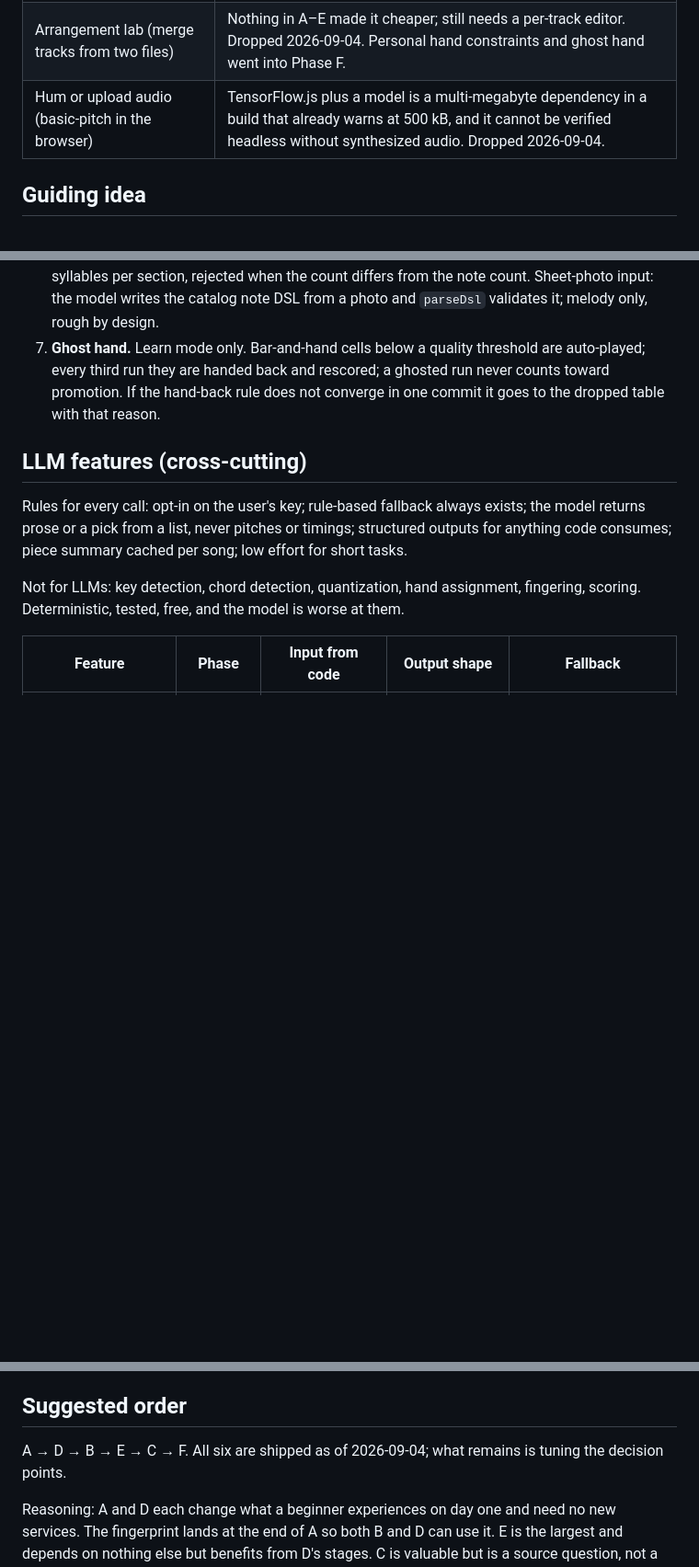
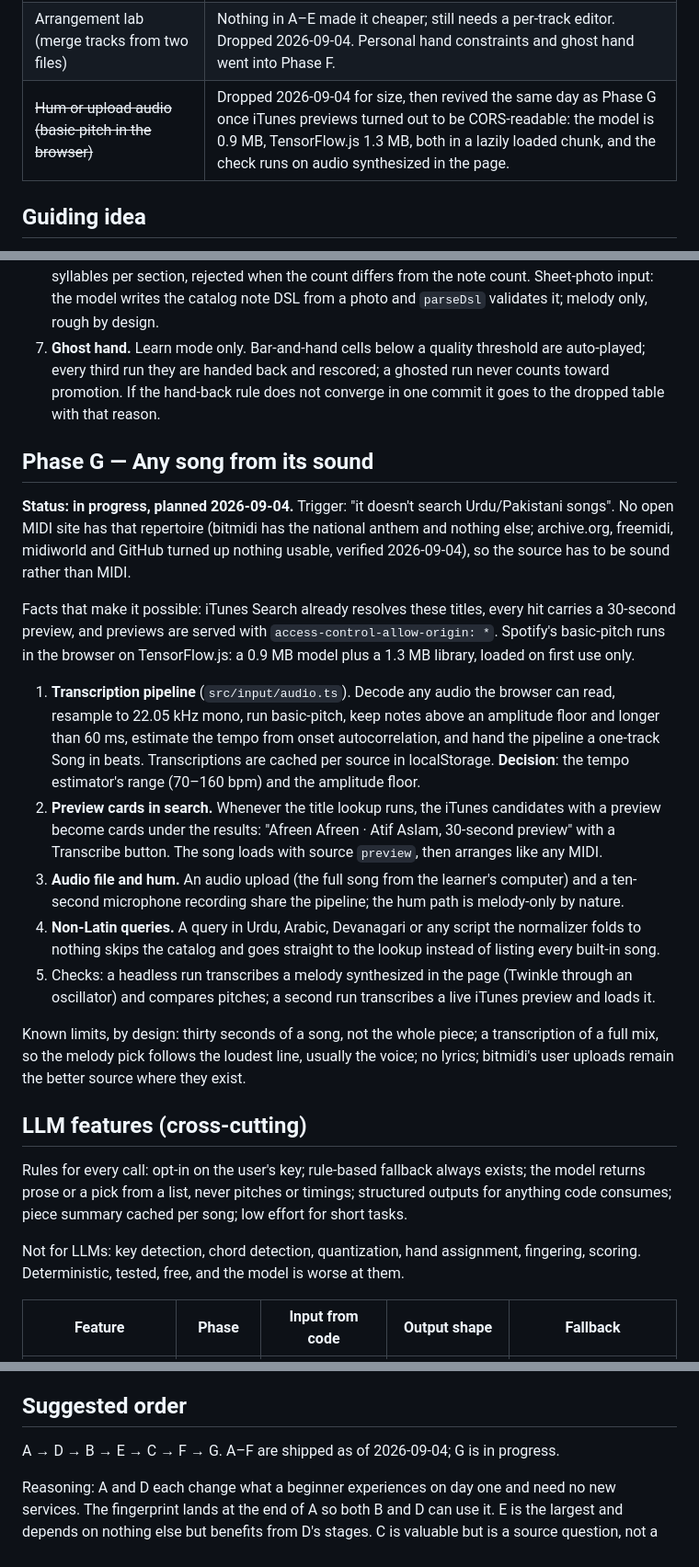
Before and after one commit to ahmad-luqman/piano-sheet-generator, a Markdown page: docs/ROADMAP.md, 3 parts joined by grey strips. Shown at 92% size. Rendered like a GitHub page; blank space fills up the shorter version.

Commit message:
docs: plan roadmap Phase G, any song from its sound (iTunes previews, audio files, humming)
Co-Authored-By: Claude Fable 5.1 <noreply@anthropic.com>
Claude-Session: https://claude.ai/code/session_013bgvoDeMKZagLqSmNEWS6e

```diff
--- a/docs/ROADMAP.md
+++ b/docs/ROADMAP.md
@@ -14,7 +14,7 @@ small enough for a few commits. Items marked **Decision** need your call before
 | Seven fixed stages | "Hook" is a section choice (absorbed into the steps generator as "start with the most repeated section") and "Rhythm" is a reading-assist toggle, not arrangements. Folded into the three-axis model below. |
 | Generic `SearchProvider` interface up front | Only two sources exist (catalog, bitmidi). Introduce the seam when grouping needs it, not before. |
 | Arrangement lab (merge tracks from two files) | Nothing in A–E made it cheaper; still needs a per-track editor. Dropped 2026-09-04. Personal hand constraints and ghost hand went into Phase F. |
-| Hum or upload audio (basic-pitch in the browser) | TensorFlow.js plus a model is a multi-megabyte dependency in a build that already warns at 500 kB, and it cannot be verified headless without synthesized audio. Dropped 2026-09-04. |
+| ~~Hum or upload audio (basic-pitch in the browser)~~ | Dropped 2026-09-04 for size, then revived the same day as Phase G once iTunes previews turned out to be CORS-readable: the model is 0.9 MB, TensorFlow.js 1.3 MB, both in a lazily loaded chunk, and the check runs on audio synthesized in the page. |
 
 ## Guiding idea
 
@@ -248,6 +248,37 @@ third). The three Claude calls were checked for shape, not run live. New decisio
    third run they are handed back and rescored; a ghosted run never counts toward promotion. If the
    hand-back rule does not converge in one commit it goes to the dropped table with that reason.
 
+## Phase G — Any song from its sound
+
+**Status: in progress, planned 2026-09-04.** Trigger: "it doesn't search Urdu/Pakistani songs". No
+open MIDI site has that repertoire (bitmidi has the national anthem and nothing else; archive.org,
+freemidi, midiworld and GitHub turned up nothing usable, verified 2026-09-04), so the source has to
+be sound rather than MIDI.
+
+Facts that make it possible: iTunes Search already resolves these titles, every hit carries a
+30-second preview, and previews are served with `access-control-allow-origin: *`. Spotify's
+basic-pitch runs in the browser on TensorFlow.js: a 0.9 MB model plus a 1.3 MB library, loaded on
+first use only.
+
+1. **Transcription pipeline** (`src/input/audio.ts`). Decode any audio the browser can read,
+   resample to 22.05 kHz mono, run basic-pitch, keep notes above an amplitude floor and longer
+   than 60 ms, estimate the tempo from onset autocorrelation, and hand the pipeline a one-track
+   Song in beats. Transcriptions are cached per source in localStorage. **Decision**: the tempo
+   estimator's range (70–160 bpm) and the amplitude floor.
+2. **Preview cards in search.** Whenever the title lookup runs, the iTunes candidates with a
+   preview become cards under the results: "Afreen Afreen · Atif Aslam, 30-second preview" with a
+   Transcribe button. The song loads with source `preview`, then arranges like any MIDI.
+3. **Audio file and hum.** An audio upload (the full song from the learner's computer) and a
+   ten-second microphone recording share the pipeline; the hum path is melody-only by nature.
+4. **Non-Latin queries.** A query in Urdu, Arabic, Devanagari or any script the normalizer folds to
+   nothing skips the catalog and goes straight to the lookup instead of listing every built-in song.
+5. Checks: a headless run transcribes a melody synthesized in the page (Twinkle through an
+   oscillator) and compares pitches; a second run transcribes a live iTunes preview and loads it.
+
+Known limits, by design: thirty seconds of a song, not the whole piece; a transcription of a full
+mix, so the melody pick follows the loudest line, usually the voice; no lyrics; bitmidi's user
+uploads remain the better source where they exist.
+
 ## LLM features (cross-cutting)
 
 Rules for every call: opt-in on the user's key; rule-based fallback always exists; the
@@ -275,7 +306,7 @@ that for the short ones. A full practice session with everything on is a few cen
 
 ## Suggested order
 
-A → D → B → E → C → F. All six are shipped as of 2026-09-04; what remains is tuning the decision points.
+A → D → B → E → C → F → G. A–F are shipped as of 2026-09-04; G is in progress.
 
 Reasoning: A and D each change what a beginner experiences on day one and need no new
 services. The fingerprint lands at the end of A so both B and D can use it. E is the largest and
```
